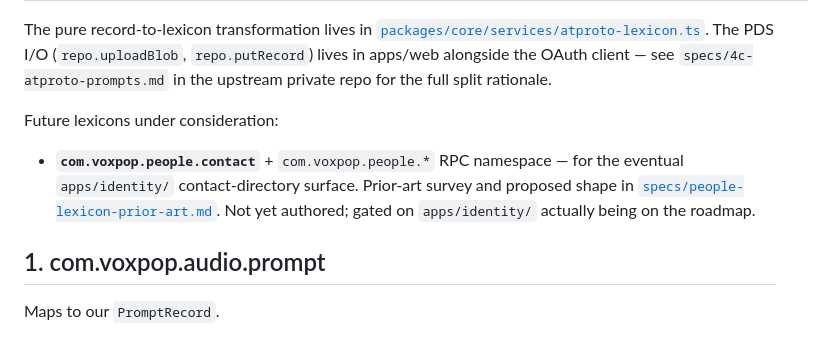
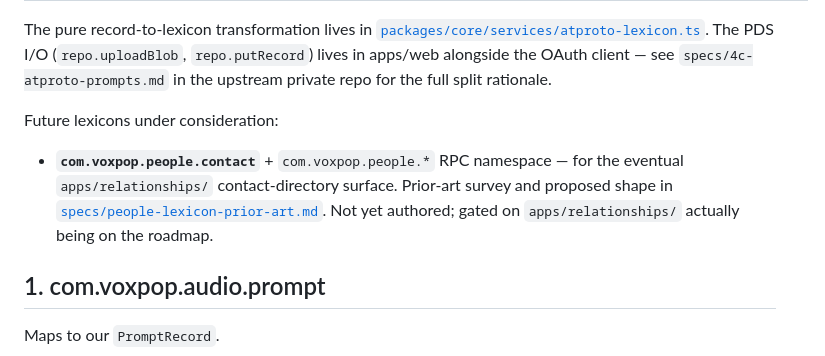
Before and after one commit to bbthorson/vox-pop-core, a Markdown page: README.md, the part around the change. Drawn GitHub-style.

Commit message:
refactor(relationships): rename apps/identity → apps/relationships (#618)
"identity" undersold the service — identity-merge is a small part; the bulk
is per-viewer relationship state (CRM notes/tags, lifecycle/cadence/score).
Rename the tier-2 deployable and its package to match.

- git mv apps/identity → apps/relationships (history preserved)
- @vox-pop/identity → @vox-pop/relationships (package.json, lockfile,
  eslint import-bans in packages/core + packages/shared)
- service identifiers: health `service` field, pino logger base, firebase
  appName fallback, test describe blocks → relationships
- README/apphosting/comment prose rewritten; local dev port aligned to
  :8082 (matches .env.example from the env-var rename in PR #615)
- cross-repo references updated: CLAUDE.md, root README, firestore.rules,
  packages/hosted, web client comments, migration script, specs/docs
- "identity-merge" kept as the feature name throughout (accurate); only
  service-name usages became "relationships"

Env var already finalized (NEXT_PUBLIC_RELATIONSHIPS_BASE_URL) in PR #615.
apps/relationships is private-only (not a synced subtree); the eslint-ban
and comment edits in packages/core/shared land on private master and sync out.

Green: relationships typecheck/lint + 7 tests; core/shared lint; hosted
typecheck. Lockfile change is a pure 76/76 token swap (no apps/mobile churn).

Co-authored-by: Claude Opus 4.8 <noreply@anthropic.com>

```diff
--- a/README.md
+++ b/README.md
@@ -16,7 +16,7 @@ The pure record-to-lexicon transformation lives in [`packages/core/services/atpr
 
 Future lexicons under consideration:
 
-- **`com.voxpop.people.contact`** + `com.voxpop.people.*` RPC namespace — for the eventual `apps/identity/` contact-directory surface. Prior-art survey and proposed shape in [`specs/people-lexicon-prior-art.md`](../specs/people-lexicon-prior-art.md). Not yet authored; gated on `apps/identity/` actually being on the roadmap.
+- **`com.voxpop.people.contact`** + `com.voxpop.people.*` RPC namespace — for the eventual `apps/relationships/` contact-directory surface. Prior-art survey and proposed shape in [`specs/people-lexicon-prior-art.md`](../specs/people-lexicon-prior-art.md). Not yet authored; gated on `apps/relationships/` actually being on the roadmap.
 
 ## 1. com.voxpop.audio.prompt
 
```
